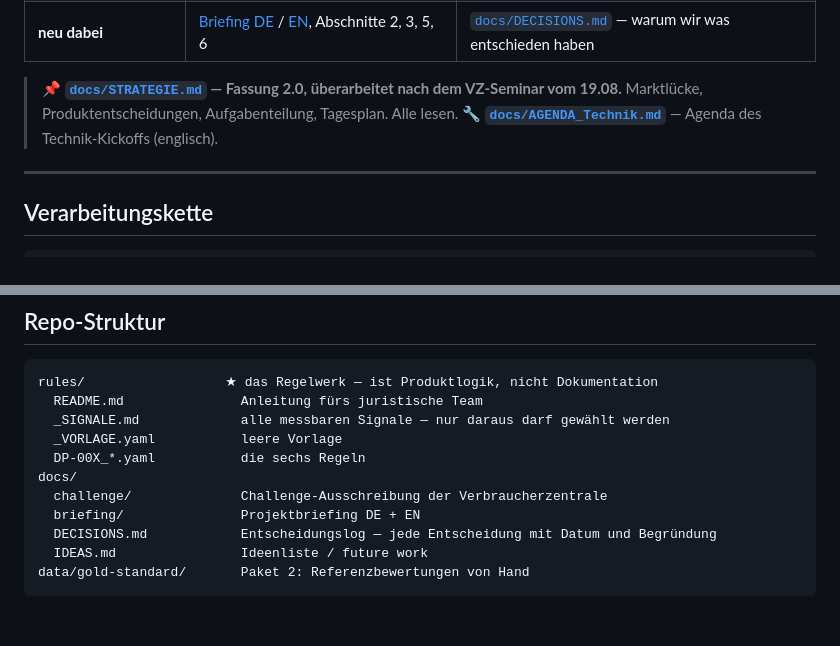
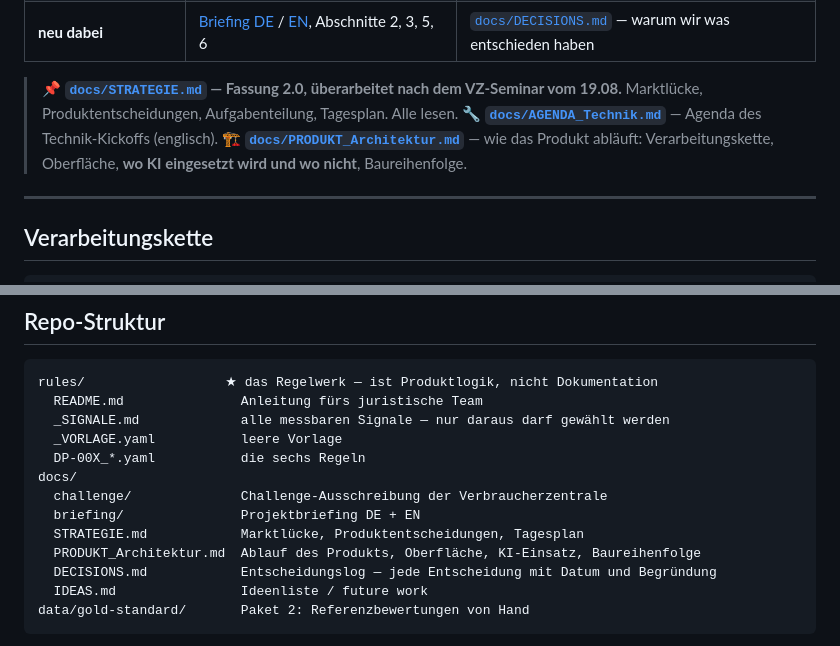
Before and after one commit to Rhinocerosdhkim/illegal-tech-dark-pattern-monitor, a Markdown page: README.md, 2 parts joined by grey strips. Rendered like a GitHub page; blank space fills up the shorter version.

```diff
--- a/README.md
+++ b/README.md
@@ -19,6 +19,7 @@ Wir bauen **keinen KI-Richter**, sondern ein **Beweiserhebungs- und Strukturieru
 
 > 📌 **[`docs/STRATEGIE.md`](docs/STRATEGIE.md) — Fassung 2.0, überarbeitet nach dem VZ-Seminar vom 19.08.** Marktlücke, Produktentscheidungen, Aufgabenteilung, Tagesplan. Alle lesen.
 > 🔧 **[`docs/AGENDA_Technik.md`](docs/AGENDA_Technik.md)** — Agenda des Technik-Kickoffs (englisch).
+> 🏗️ **[`docs/PRODUKT_Architektur.md`](docs/PRODUKT_Architektur.md)** — wie das Produkt abläuft: Verarbeitungskette, Oberfläche, **wo KI eingesetzt wird und wo nicht**, Baureihenfolge.
 
 ---
 
@@ -76,6 +77,8 @@ rules/                  ★ das Regelwerk — ist Produktlogik, nicht Dokumentat
 docs/
   challenge/              Challenge-Ausschreibung der Verbraucherzentrale
   briefing/               Projektbriefing DE + EN
+  STRATEGIE.md            Marktlücke, Produktentscheidungen, Tagesplan
+  PRODUKT_Architektur.md  Ablauf des Produkts, Oberfläche, KI-Einsatz, Baureihenfolge
   DECISIONS.md            Entscheidungslog — jede Entscheidung mit Datum und Begründung
   IDEAS.md                Ideenliste / future work
 data/gold-standard/       Paket 2: Referenzbewertungen von Hand
```
Also changed, not shown: docs/PRODUKT_Architektur.md (added, +300 -0 lines).
